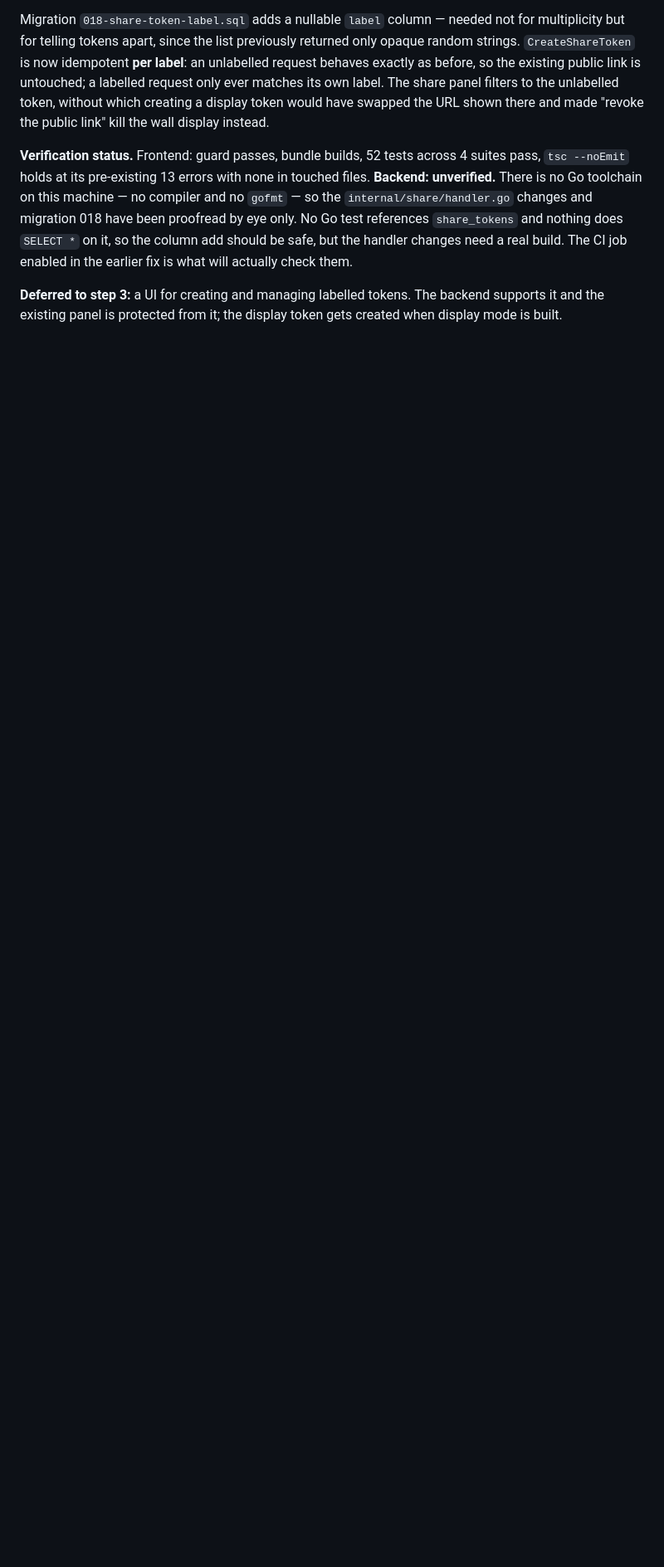
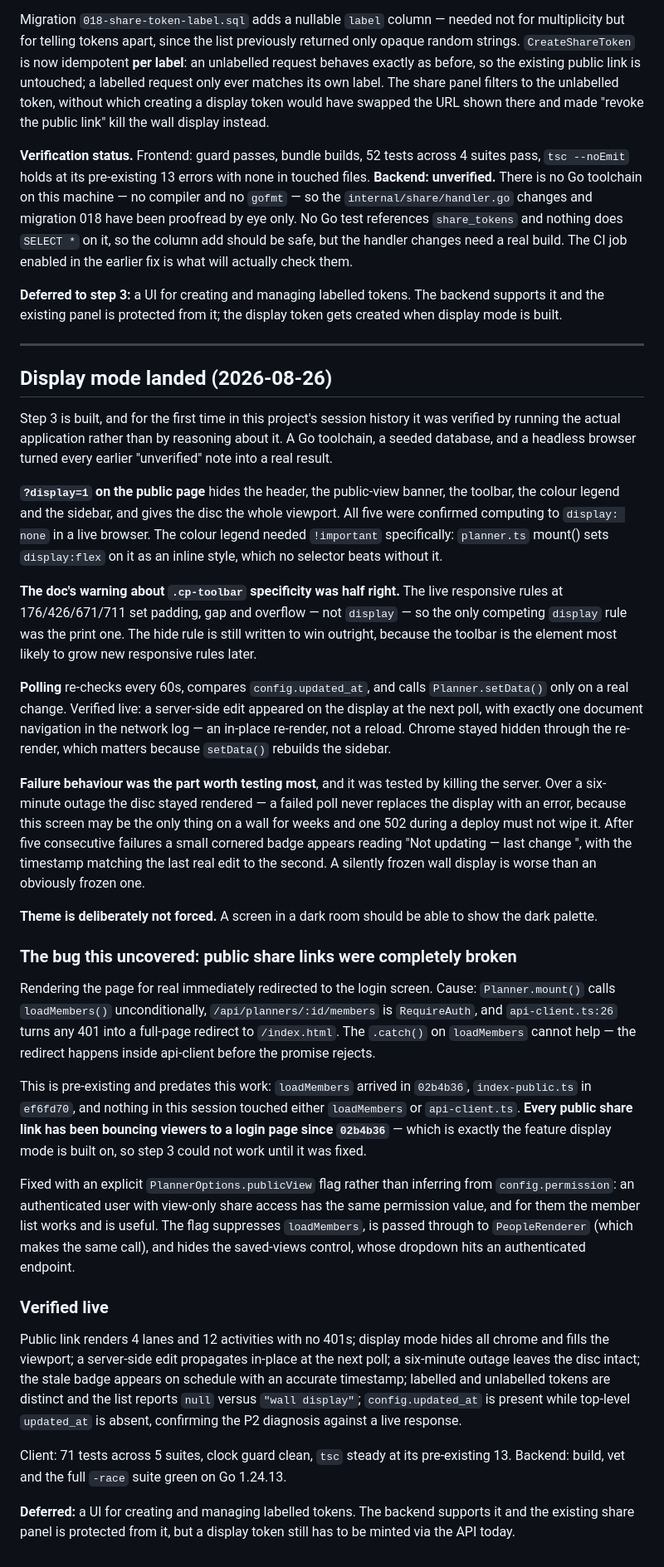
Before and after one commit to sondreiversen/circular-planner, a Markdown page: docs/designs/disc-as-clock.md, the part around one of its changes. Shown at 83% size. GitHub-like rendering; blank space fills up the shorter version.

Commit message:
docs: record display mode and the share-link bug it uncovered
Step 3 built and verified against a running app. Notes that rendering the
page for real is what exposed the pre-existing public-link redirect, and
that the doc's .cp-toolbar specificity warning was half right.

Co-Authored-By: Claude Opus 5 <noreply@anthropic.com>

```diff
--- a/docs/designs/disc-as-clock.md
+++ b/docs/designs/disc-as-clock.md
@@ -323,3 +323,82 @@ in the earlier fix is what will actually check them.
 **Deferred to step 3:** a UI for creating and managing labelled tokens. The
 backend supports it and the existing panel is protected from it; the display
 token gets created when display mode is built.
+
+---
+
+## Display mode landed (2026-08-26)
+
+Step 3 is built, and for the first time in this project's session history it was
+verified by running the actual application rather than by reasoning about it. A
+Go toolchain, a seeded database, and a headless browser turned every earlier
+"unverified" note into a real result.
+
+**`?display=1` on the public page** hides the header, the public-view banner,
+the toolbar, the colour legend and the sidebar, and gives the disc the whole
+viewport. All five were confirmed computing to `display: none` in a live
+browser. The colour legend needed `!important` specifically: `planner.ts`
+mount() sets `display:flex` on it as an inline style, which no selector beats
+without it.
+
+**The doc's warning about `.cp-toolbar` specificity was half right.** The live
+responsive rules at 176/426/671/711 set padding, gap and overflow — not
+`display` — so the only competing `display` rule was the print one. The hide
+rule is still written to win outright, because the toolbar is the element most
+likely to grow new responsive rules later.
+
+**Polling** re-checks every 60s, compares `config.updated_at`, and calls
+`Planner.setData()` only on a real change. Verified live: a server-side edit
+appeared on the display at the next poll, with exactly one document navigation
+in the network log — an in-place re-render, not a reload. Chrome stayed hidden
+through the re-render, which matters because `setData()` rebuilds the sidebar.
+
+**Failure behaviour was the part worth testing most**, and it was tested by
+killing the server. Over a six-minute outage the disc stayed rendered — a failed
+poll never replaces the display with an error, because this screen may be the
+only thing on a wall for weeks and one 502 during a deploy must not wipe it.
+After five consecutive failures a small cornered badge appears reading "Not
+updating — last change <time>", with the timestamp matching the last real edit
+to the second. A silently frozen wall display is worse than an obviously frozen
+one.
+
+**Theme is deliberately not forced.** A screen in a dark room should be able to
+show the dark palette.
+
+### The bug this uncovered: public share links were completely broken
+
+Rendering the page for real immediately redirected to the login screen. Cause:
+`Planner.mount()` calls `loadMembers()` unconditionally, `/api/planners/:id/members`
+is `RequireAuth`, and `api-client.ts:26` turns any 401 into a full-page redirect
+to `/index.html`. The `.catch()` on `loadMembers` cannot help — the redirect
+happens inside api-client before the promise rejects.
+
+This is pre-existing and predates this work: `loadMembers` arrived in `02b4b36`,
+`index-public.ts` in `ef6fd70`, and nothing in this session touched either
+`loadMembers` or `api-client.ts`. **Every public share link has been bouncing
+viewers to a login page since `02b4b36`** — which is exactly the feature display
+mode is built on, so step 3 could not work until it was fixed.
+
+Fixed with an explicit `PlannerOptions.publicView` flag rather than inferring
+from `config.permission`: an authenticated user with view-only share access has
+the same permission value, and for them the member list works and is useful.
+The flag suppresses `loadMembers`, is passed through to `PeopleRenderer`
+(which makes the same call), and hides the saved-views control, whose dropdown
+hits an authenticated endpoint.
+
+### Verified live
+
+Public link renders 4 lanes and 12 activities with no 401s; display mode hides
+all chrome and fills the viewport; a server-side edit propagates in-place at the
+next poll; a six-minute outage leaves the disc intact; the stale badge appears
+on schedule with an accurate timestamp; labelled and unlabelled tokens are
+distinct and the list reports `null` versus `"wall display"`; `config.updated_at`
+is present while top-level `updated_at` is absent, confirming the P2 diagnosis
+against a live response.
+
+Client: 71 tests across 5 suites, clock guard clean, `tsc` steady at its
+pre-existing 13. Backend: build, vet and the full `-race` suite green on Go
+1.24.13.
+
+**Deferred:** a UI for creating and managing labelled tokens. The backend
+supports it and the existing share panel is protected from it, but a display
+token still has to be minted via the API today.
```
Also changed, not shown: other parts of docs/designs/disc-as-clock.md (+1 -1 lines).
